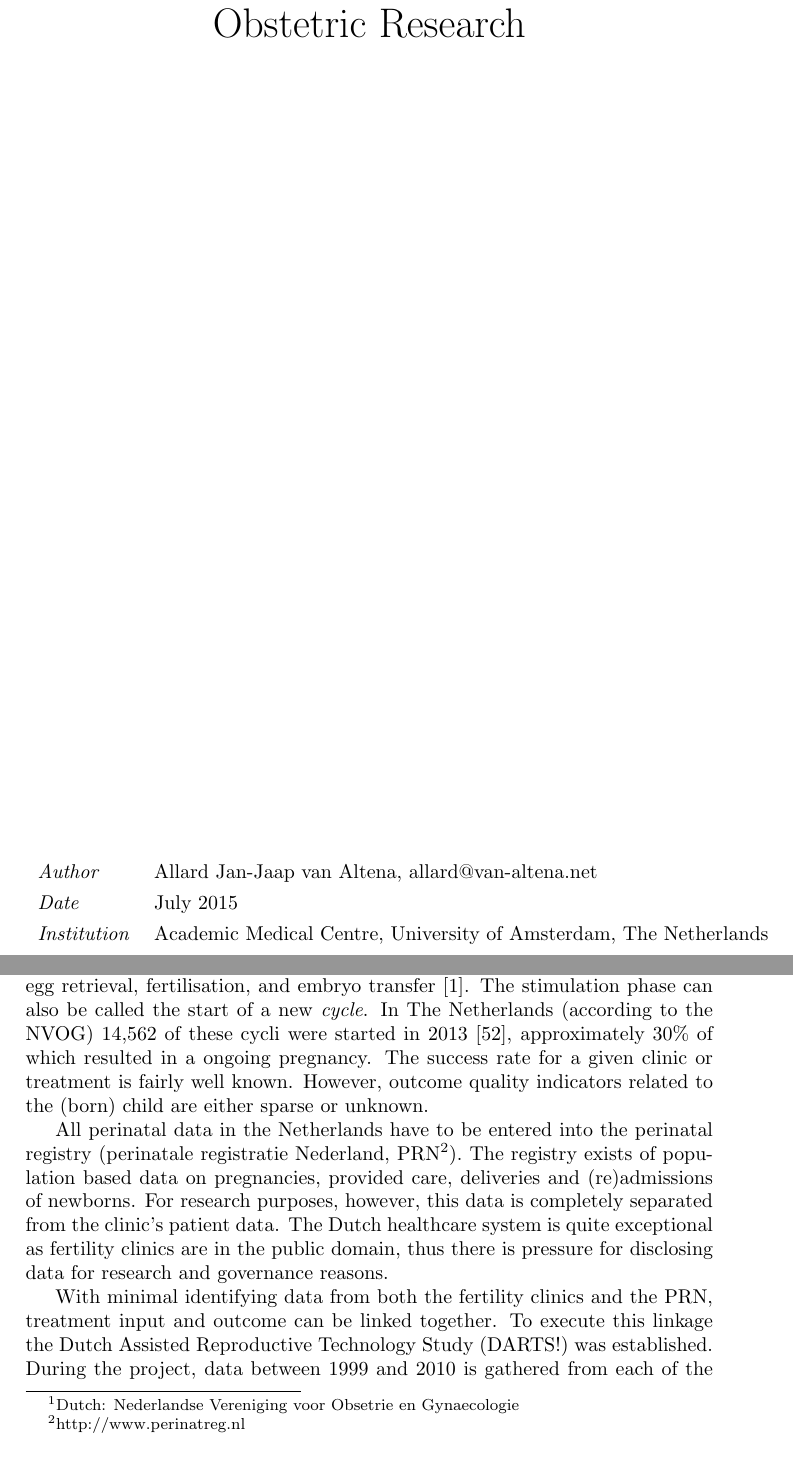
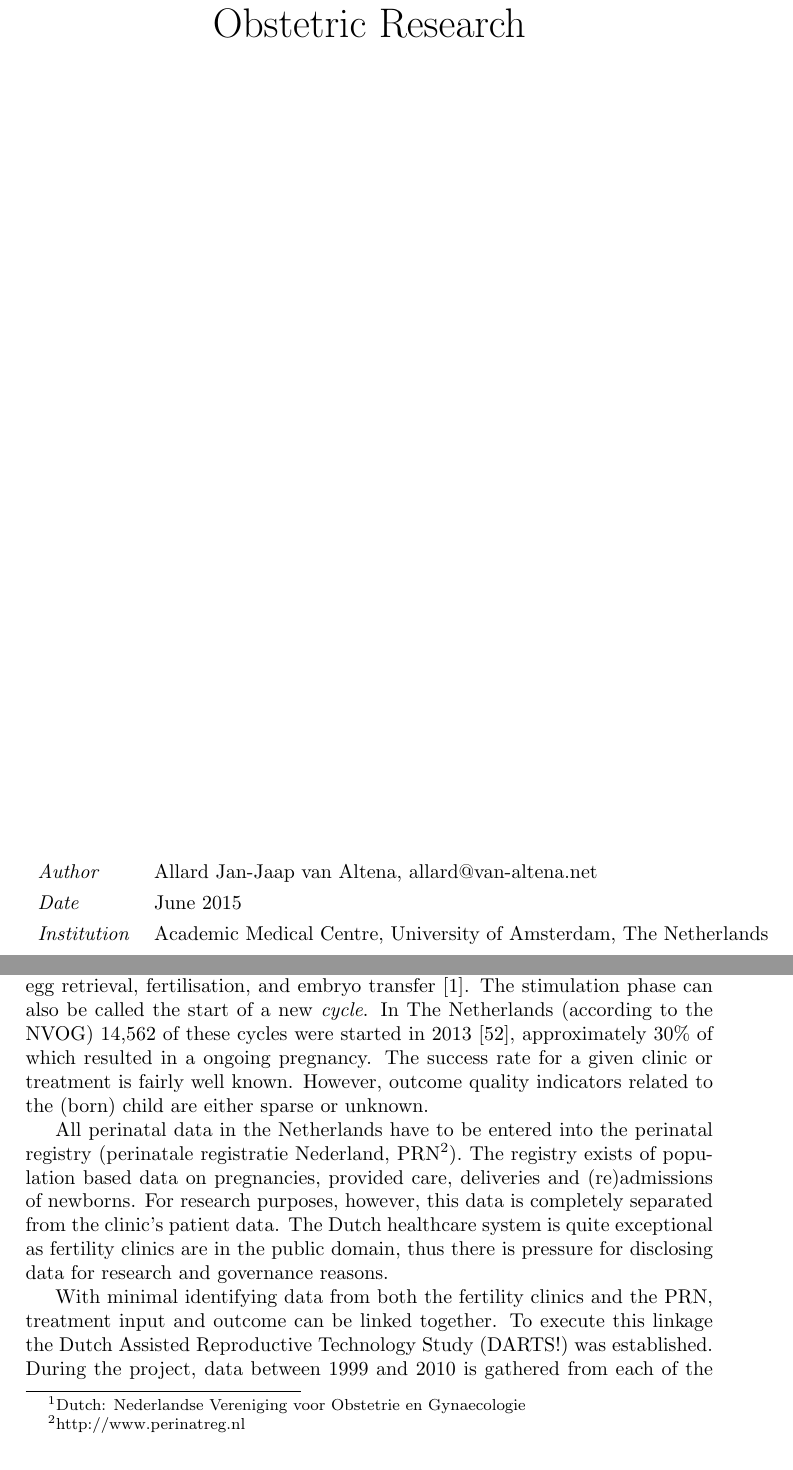
Before and after one commit to Flythe/Master-thesis, a LaTeX thesis (main.tex, which reads partials/introduction/frontpage.tex, partials/introduction/introduction-domain.tex): two parts of pages 1 and 5 of 62, joined at a grey line, cut so that both start at the same text. Compiled offline with pdfLaTeX.

Commit message:
spell checked, done

```diff
--- a/partials/introduction/frontpage.tex
+++ b/partials/introduction/frontpage.tex
@@ -18,7 +18,7 @@
 \begin{center}
 	\begin{tabular}{l l}
 		\textit{Author}			&	Allard Jan-Jaap van Altena, allard@van-altena.net\\
-		\textit{Date}			&	July 2015 \\
+		\textit{Date}			&	June 2015 \\
 		\textit{Institution}	&	Academic Medical Centre, University of Amsterdam, The Netherlands \\
 	\end{tabular}
 \end{center}
--- a/partials/introduction/introduction-domain.tex
+++ b/partials/introduction/introduction-domain.tex
@@ -3,7 +3,7 @@ Reproduction is a fundamental building block of life.
 For the human species this means that two individuals, with a different sex each, produce offspring.
 The offspring contains the genetic material of both the parents.
 However, there are many conditions and diseases which can lead to infertility or subfertility.
-In the Netherlands these terms are defined in a national guideline by the Dutch association of obstetrics and gynaecology (NVOG\footnote{Dutch: Nederlandse Vereniging voor Obsetrie en Gynaecologie}) \cite{subfertilityGuideline}.
+In the Netherlands these terms are defined in a national guideline by the Dutch association of obstetrics and gynaecology (NVOG\footnote{Dutch: Nederlandse Vereniging voor Obstetrie en Gynaecologie}) \cite{subfertilityGuideline}.
 Infertility is defined as a rare condition where ``no chance of reproduction exists'',
 and subfertility as ``failure to become pregnant after twelve months of unprotected coitus aimed at conception''.
 Approximately 5\% to 8\% of all couples in the Netherlands remain without children unwillingly \cite{cbsStatistics, nhgStatistics}.
@@ -18,7 +18,7 @@ Commonly used treatments include intrauterine insemination (IUI), intracytoplasm
 %For example, there are fresh and frozen treatments; in a frozen treatment, material of the male or female is kept in (frozen) storage before being used.
 %Nevertheless, each treatment follows about the same steps: egg maturation stimulation, egg retrieval, fertilisation, and embryo transfer \cite{treatmentExplanation}.
 Each treatment follows about the same steps: egg maturation stimulation, egg retrieval, fertilisation, and embryo transfer \cite{treatmentExplanation}.
-The stimulation phase can also be called the start of a new \emph{cycle}. In The Netherlands (according to the NVOG) 14,562 of these cycli were started in 2013 \cite{ivfReportNVOG2013}, approximately 30\% of which resulted in a ongoing pregnancy.
+The stimulation phase can also be called the start of a new \emph{cycle}. In The Netherlands (according to the NVOG) 14,562 of these cycles were started in 2013 \cite{ivfReportNVOG2013}, approximately 30\% of which resulted in a ongoing pregnancy.
 The success rate for a given clinic or treatment is fairly well known.
 However, outcome quality indicators related to the (born) child are either sparse or unknown.
 
```
Also changed, not shown: main.tex (+0 -1 lines), partials/evaluation/evaluation-transcripts.tex (+1 -1 lines).
